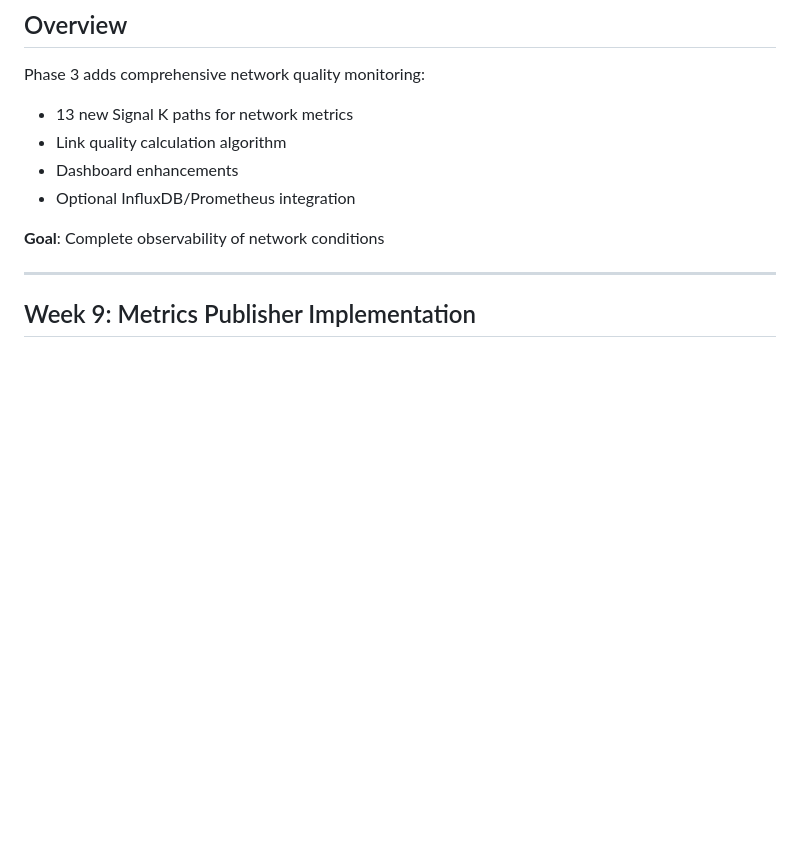
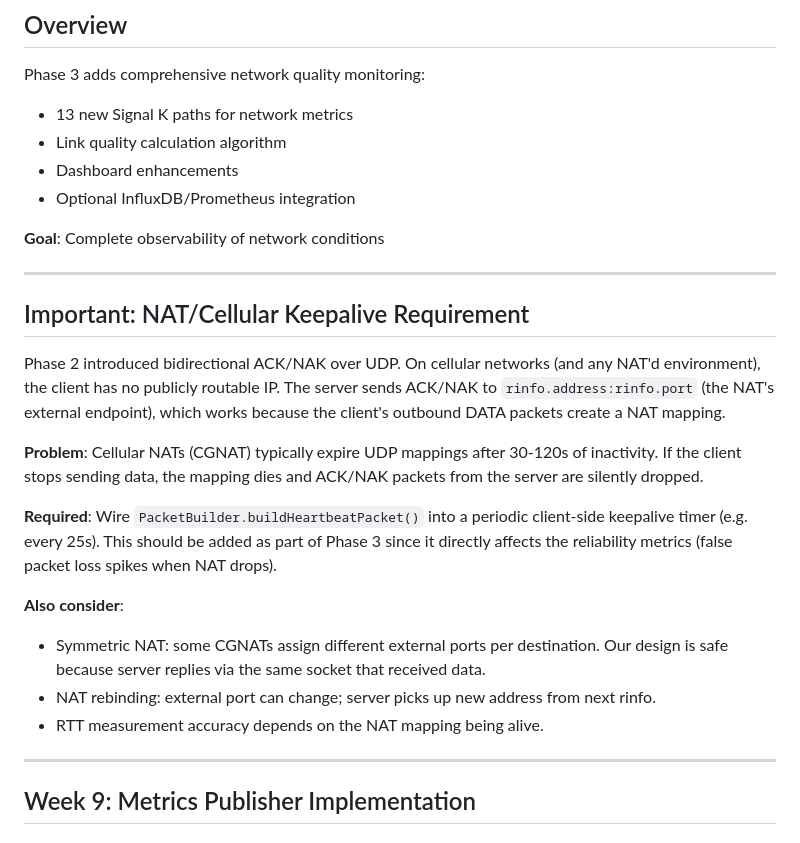
Before and after one commit to KEGustafsson/signalk-edge-link, a Markdown page: EXECUTION-PLAN-PHASE-3.md, the part around the change. Drawn GitHub-style; blank space fills up the shorter version.

Commit message:
docs: add NAT/cellular keepalive note to Phase 3 plan
Bidirectional ACK/NAK requires NAT mapping to stay alive.
Client needs periodic HEARTBEAT to prevent CGNAT timeout
(30-120s). Directly affects reliability metrics accuracy.

https://claude.ai/code/session_01CtgFt6pnD8vgATR1btkJjc

```diff
--- a/EXECUTION-PLAN-PHASE-3.md
+++ b/EXECUTION-PLAN-PHASE-3.md
@@ -15,6 +15,29 @@ Phase 3 adds comprehensive network quality monitoring:
 - Optional InfluxDB/Prometheus integration
 
 **Goal**: Complete observability of network conditions
+
+---
+
+## Important: NAT/Cellular Keepalive Requirement
+
+Phase 2 introduced bidirectional ACK/NAK over UDP. On cellular networks (and any
+NAT'd environment), the client has no publicly routable IP. The server sends
+ACK/NAK to `rinfo.address:rinfo.port` (the NAT's external endpoint), which works
+because the client's outbound DATA packets create a NAT mapping.
+
+**Problem**: Cellular NATs (CGNAT) typically expire UDP mappings after 30-120s of
+inactivity. If the client stops sending data, the mapping dies and ACK/NAK packets
+from the server are silently dropped.
+
+**Required**: Wire `PacketBuilder.buildHeartbeatPacket()` into a periodic client-side
+keepalive timer (e.g. every 25s). This should be added as part of Phase 3 since it
+directly affects the reliability metrics (false packet loss spikes when NAT drops).
+
+**Also consider**:
+- Symmetric NAT: some CGNATs assign different external ports per destination. Our
+  design is safe because server replies via the same socket that received data.
+- NAT rebinding: external port can change; server picks up new address from next rinfo.
+- RTT measurement accuracy depends on the NAT mapping being alive.
 
 ---
 
```
